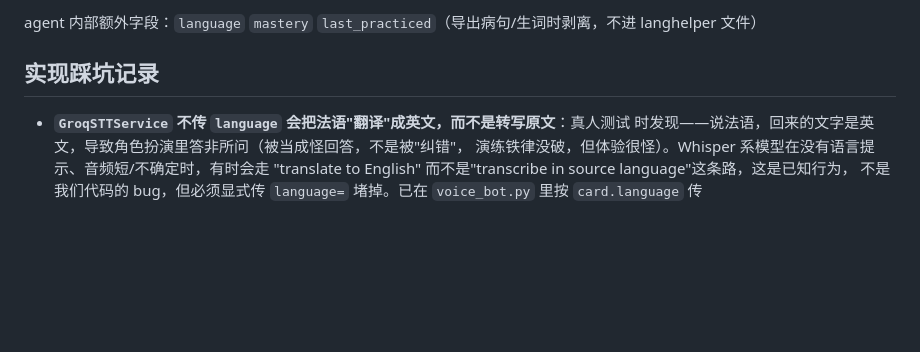
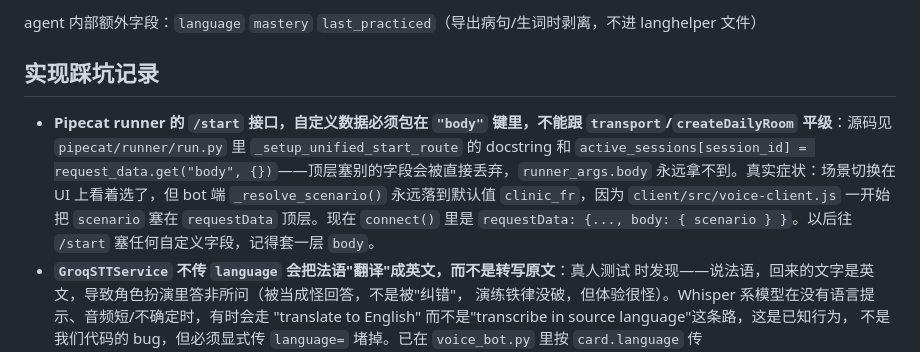
Before and after one commit to SuperMustard/LanguageAgent, a Markdown page: CLAUDE.md, the part around the change. Rendered like a GitHub page; blank space fills up the shorter version.

Commit message:
Document the /start body-nesting requirement in CLAUDE.md
Co-Authored-By: Claude Sonnet 5 <noreply@anthropic.com>

```diff
--- a/CLAUDE.md
+++ b/CLAUDE.md
@@ -88,6 +88,14 @@ agent 内部额外字段：`language` `mastery` `last_practiced`（导出病句/
 
 ## 实现踩坑记录
 
+- **Pipecat runner 的 `/start` 接口，自定义数据必须包在 `"body"` 键里，不能跟
+  `transport`/`createDailyRoom` 平级**：源码见 `pipecat/runner/run.py` 里
+  `_setup_unified_start_route` 的 docstring 和 `active_sessions[session_id] =
+  request_data.get("body", {})`——顶层塞别的字段会被直接丢弃，`runner_args.body`
+  永远拿不到。真实症状：场景切换在 UI 上看着选了，但 bot 端 `_resolve_scenario()`
+  永远落到默认值 `clinic_fr`，因为 `client/src/voice-client.js` 一开始把 `scenario`
+  塞在 `requestData` 顶层。现在 `connect()` 里是 `requestData: {..., body: { scenario
+  } }`。以后往 `/start` 塞任何自定义字段，记得套一层 `body`。
 - **`GroqSTTService` 不传 `language` 会把法语"翻译"成英文，而不是转写原文**：真人测试
   时发现——说法语，回来的文字是英文，导致角色扮演里答非所问（被当成怪回答，不是被"纠错"，
   演练铁律没破，但体验很怪）。Whisper 系模型在没有语言提示、音频短/不确定时，有时会走
```
